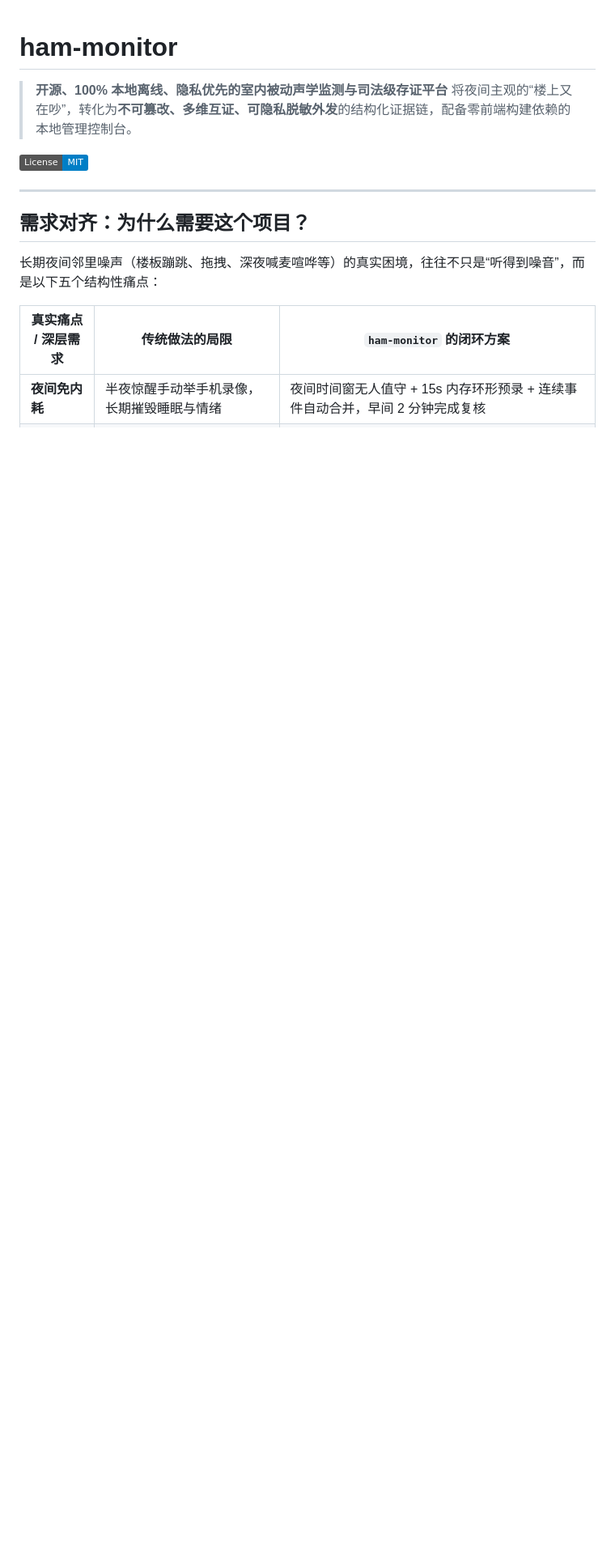
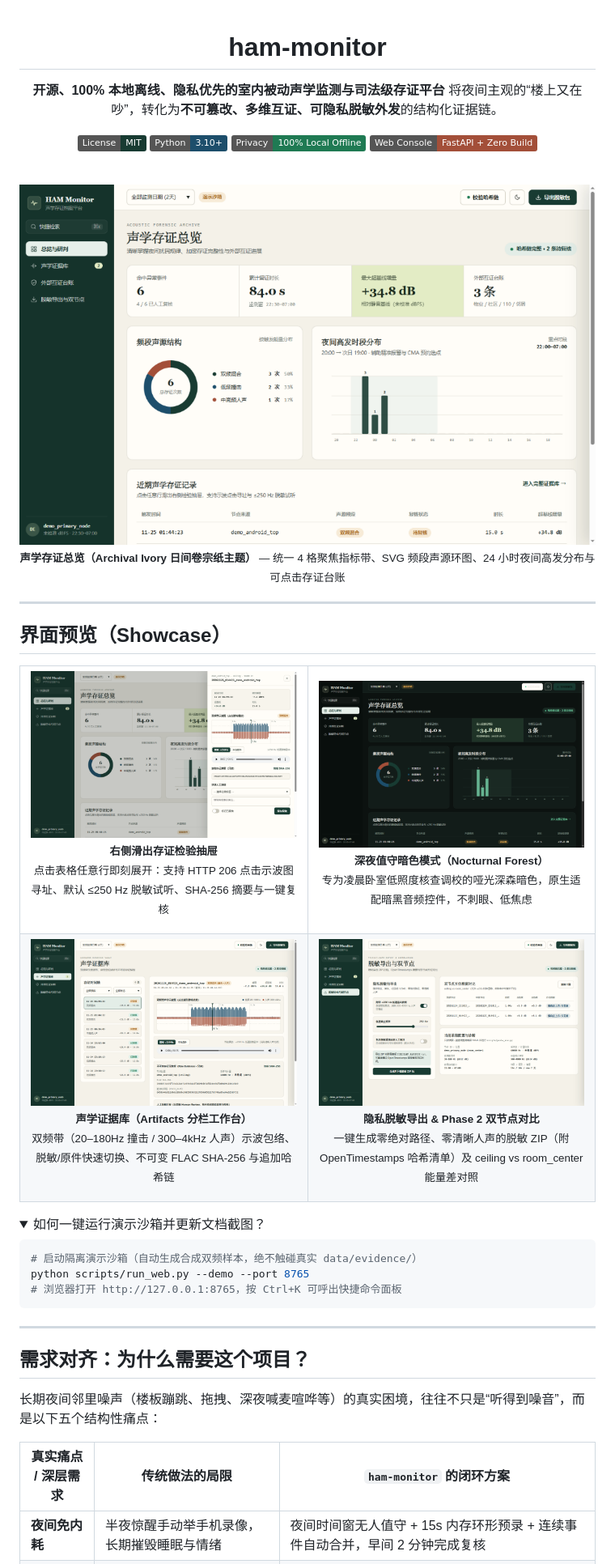
Before and after one commit to EgoistInory/ham-monitor, a Markdown page: README.md, the part around one of its changes. Shown at 81% size. GitHub-like rendering; pictures changed too: docs/screenshots/01-overview-light.png (added), docs/screenshots/02-forensic-drawer.png (added), docs/screenshots/03-evidence-vault.png (added); folded sections open; badges without logos; blank space fills up the shorter version.

Commit message:
docs(readme): add flagship Hero and 2x2 platform showcase screenshots

````diff
--- a/README.md
+++ b/README.md
@@ -1,9 +3,66 @@
 # ham-monitor
 
-> **开源、100% 本地离线、隐私优先的室内被动声学监测与司法级存证平台**
-> 将夜间主观的“楼上又在吵”，转化为**不可篡改、多维互证、可隐私脱敏外发**的结构化证据链，配备零前端构建依赖的本地管理控制台。
+**开源、100% 本地离线、隐私优先的室内被动声学监测与司法级存证平台**
+将夜间主观的“楼上又在吵”，转化为**不可篡改、多维互证、可隐私脱敏外发**的结构化证据链。
 
-[![License: MIT](https://img.shields.io/badge/License-MIT-blue.svg)](LICENSE)
+[![License: MIT](https://img.shields.io/badge/License-MIT-183B32.svg)](LICENSE)
+[![Python 3.10+](https://img.shields.io/badge/Python-3.10%2B-1D4E6B.svg)](pyproject.toml)
+[![Local-First](https://img.shields.io/badge/Privacy-100%25%20Local%20Offline-1F7A53.svg)](SECURITY_AND_PRIVACY.md)
+[![Zero Node Build](https://img.shields.io/badge/Web%20Console-FastAPI%20%2B%20Zero%20Build-A34F39.svg)](DESIGN.md)
+
+<br />
+
+<img src="docs/screenshots/01-overview-light.png" alt="HAM Monitor 声学存证总览（日间卷宗纸主题）" width="100%" />
+
+<sub><strong>声学存证总览（Archival Ivory 日间卷宗纸主题）</strong> — 统一 4 格聚焦指标带、SVG 频段声源环图、24 小时夜间高发分布与可点击存证台账</sub>
+
+</div>
+
+---
+
+## 界面预览（Showcase）
+
+<table>
+  <tr>
+    <td width="50%" valign="top">
+      <a href="docs/screenshots/02-forensic-drawer.png">
+        <img src="docs/screenshots/02-forensic-drawer.png" alt="右侧滑出存证检验抽屉与波形寻址" width="100%" />
+      </a>
+      <p align="center"><sub><strong>右侧滑出存证检验抽屉</strong><br />点击表格任意行即刻展开：支持 HTTP 206 点击示波图寻址、默认 ≤250 Hz 脱敏试听、SHA-256 摘要与一键复核</sub></p>
+    </td>
+    <td width="50%" valign="top">
+      <a href="docs/screenshots/05-overview-dark.png">
+        <img src="docs/screenshots/05-overview-dark.png" alt="深夜森林暗色模式" width="100%" />
+      </a>
+      <p align="center"><sub><strong>深夜值守暗色模式（Nocturnal Forest）</strong><br />专为凌晨卧室低照度核查调校的哑光深森暗色，原生适配暗黑音频控件，不刺眼、低焦虑</sub></p>
+    </td>
+  </tr>
+  <tr>
+    <td width="50%" valign="top">
+      <a href="docs/screenshots/03-evidence-vault.png">
+        <img src="docs/screenshots/03-evidence-vault.png" alt="声学证据库全屏示波与不可变哈希" width="100%" />
+      </a>
+      <p align="center"><sub><strong>声学证据库（Artifacts 分栏工作台）</strong><br />双频带（20–180Hz 撞击 / 300–4kHz 人声）示波包络、脱敏/原件快速切换、不可变 FLAC SHA-256 与追加哈希链</sub></p>
+    </td>
+    <td width="50%" valign="top">
+      <a href="docs/screenshots/04-export-dual-node.png">
+        <img src="docs/screenshots/04-export-dual-node.png" alt="隐私脱敏包导出与双节点方位对比" width="100%" />
+      </a>
+      <p align="center"><sub><strong>隐私脱敏导出 & Phase 2 双节点对比</strong><br />一键生成零绝对路径、零清晰人声的脱敏 ZIP（附 OpenTimestamps 哈希清单）及 ceiling vs room_center 能量差对照</sub></p>
+    </td>
+  </tr>
+</table>
+
+<details>
+<summary>如何一键运行演示沙箱并更新文档截图？</summary>
+
+```bash
+# 启动隔离演示沙箱（自动生成合成双频样本，绝不触碰真实 data/evidence/）
+python scripts/run_web.py --demo --port 8765
+# 浏览器打开 http://127.0.0.1:8765，按 Ctrl+K 可呼出快捷命令面板
+```
+
+</details>
 
 ---
 
````
Also changed, not shown: other parts of README.md (+2 -0 lines).
